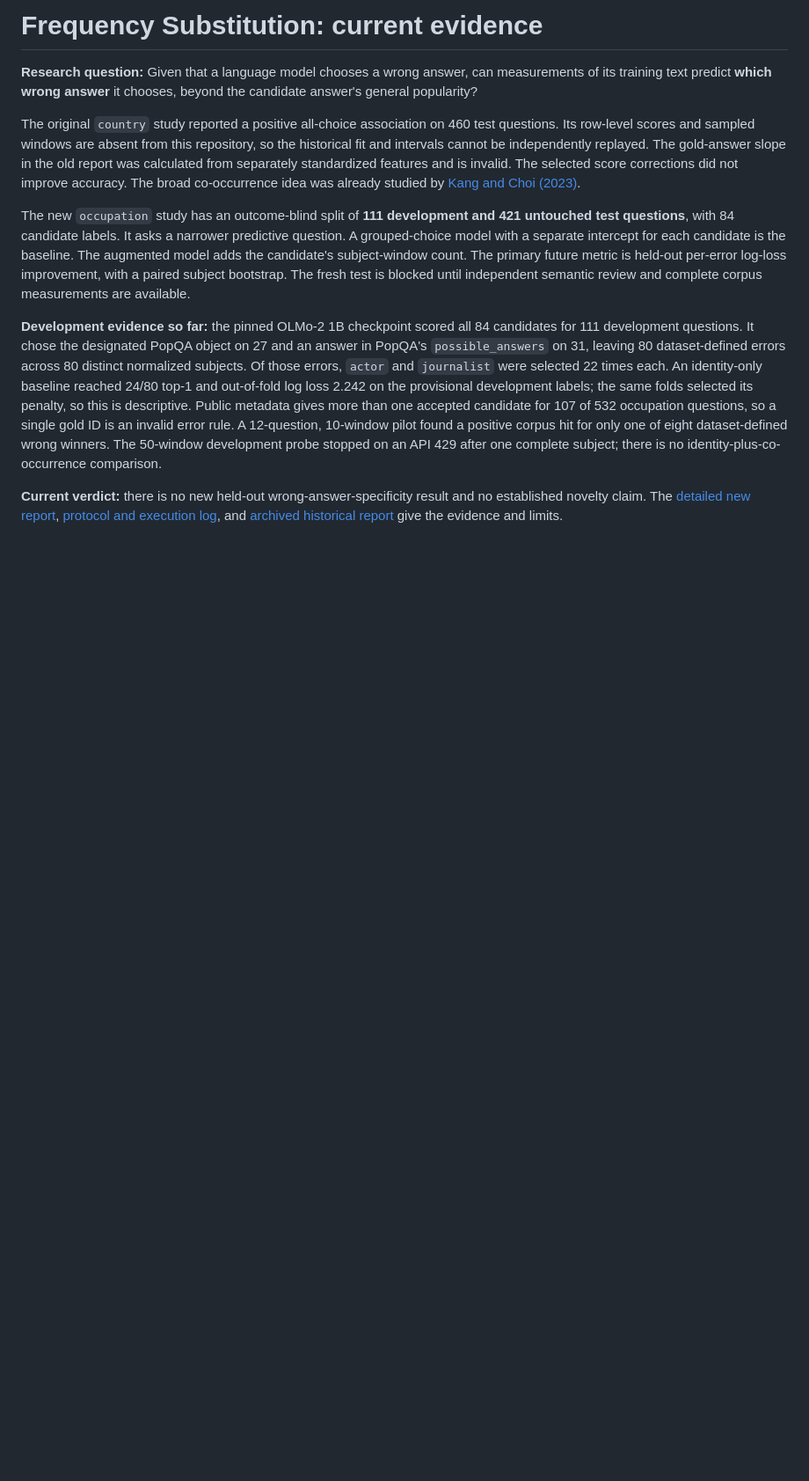
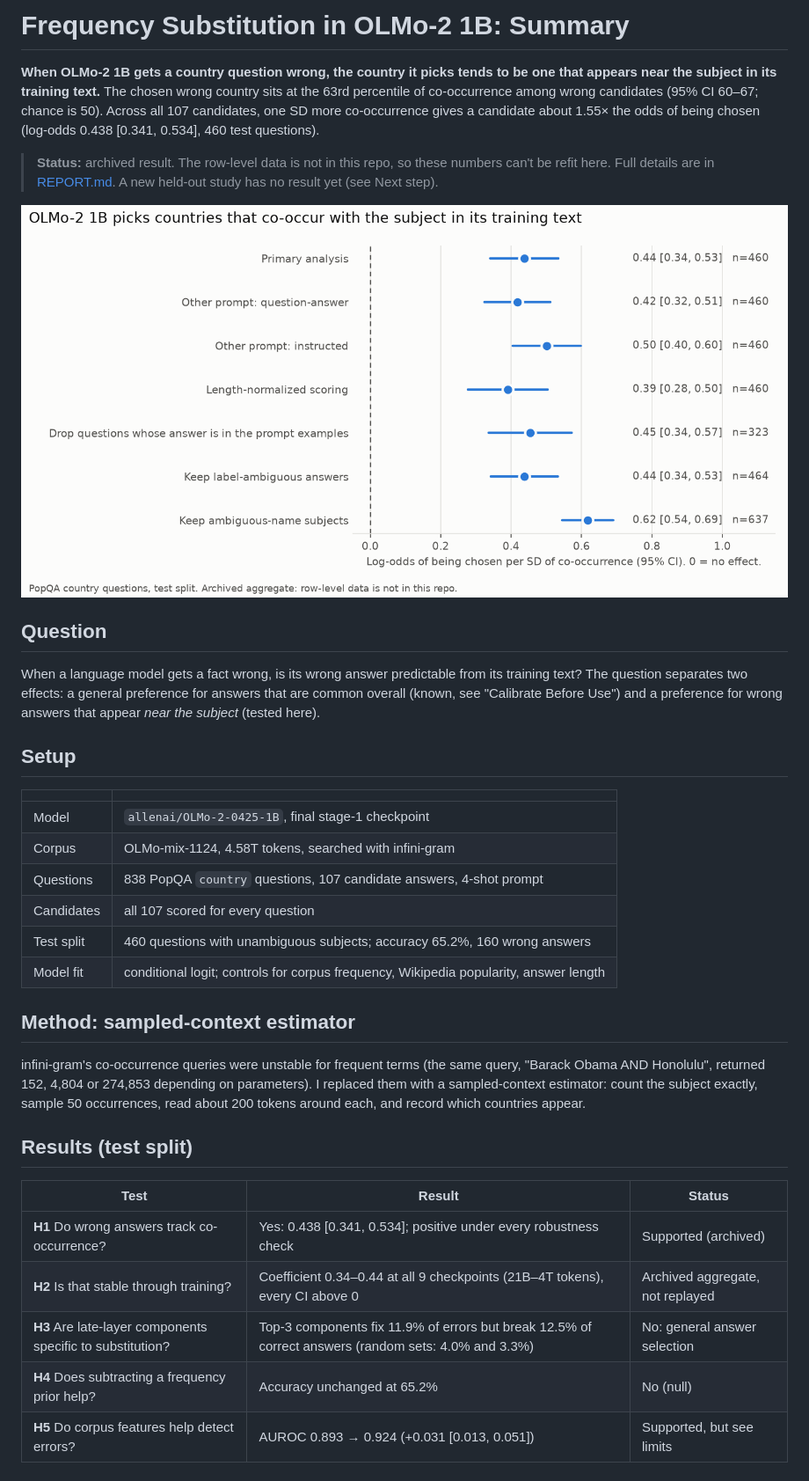
Before and after one commit to ericniu0218/freqsub-nlp, a Markdown page: SUMMARY.md, the part around one of its changes. Shown at 88% size. Rendered like a GitHub page; pictures changed too: figures/summary_main.png (added); blank space fills up the shorter version.

Commit message:
Restructure SUMMARY.md into a condensed report with results table and one figure

```diff
--- a/SUMMARY.md
+++ b/SUMMARY.md
@@ -1,11 +1,33 @@
-# Frequency Substitution: current evidence
+# Frequency Substitution in OLMo-2 1B: Summary
 
-**Research question:** Given that a language model chooses a wrong answer, can measurements of its training text predict **which wrong answer** it chooses, beyond the candidate answer's general popularity?
+**When OLMo-2 1B gets a country question wrong, the country it picks tends to be one that appears near the subject in its training text.** The chosen wrong country sits at the 63rd percentile of co-occurrence among wrong candidates (95% CI 60–67; chance is 50). Across all 107 candidates, one SD more co-occurrence gives a candidate about 1.55× the odds of being chosen (log-odds 0.438 [0.341, 0.534], 460 test questions).
 
-The original `country` study reported a positive all-choice association on 460 test questions. Its row-level scores and sampled windows are absent from this repository, so the historical fit and intervals cannot be independently replayed. The gold-answer slope in the old report was calculated from separately standardized features and is invalid. The selected score corrections did not improve accuracy. The broad co-occurrence idea was already studied by [Kang and Choi (2023)](https://aclanthology.org/2023.findings-emnlp.518/).
+> **Status:** archived result. The row-level data is not in this repo, so these numbers can't be refit here. Full details are in [REPORT.md](REPORT.md). A new held-out study has no result yet (see Next step).
 
-The new `occupation` study has an outcome-blind split of **111 development and 421 untouched test questions**, with 84 candidate labels. It asks a narrower predictive question. A grouped-choice model with a separate intercept for each candidate is the baseline. The augmented model adds the candidate's subject-window count. The primary future metric is held-out per-error log-loss improvement, with a paired subject bootstrap. The fresh test is blocked until independent semantic review and complete corpus measurements are available.
+![Co-occurrence effect, primary analysis and robustness checks](figures/summary_main.png)
 
-**Development evidence so far:** the pinned OLMo-2 1B checkpoint scored all 84 candidates for 111 development questions. It chose the designated PopQA object on 27 and an answer in PopQA's `possible_answers` on 31, leaving 80 dataset-defined errors across 80 distinct normalized subjects. Of those errors, `actor` and `journalist` were selected 22 times each. An identity-only baseline reached 24/80 top-1 and out-of-fold log loss 2.242 on the provisional development labels; the same folds selected its penalty, so this is descriptive. Public metadata gives more than one accepted candidate for 107 of 532 occupation questions, so a single gold ID is an invalid error rule. A 12-question, 10-window pilot found a positive corpus hit for only one of eight dataset-defined wrong winners. The 50-window development probe stopped on an API 429 after one complete subject; there is no identity-plus-co-occurrence comparison.
+## Question
+When a language model gets a fact wrong, is its wrong answer predictable from its training text? The question separates two effects: a general preference for answers that are common overall (known, see "Calibrate Before Use") and a preference for wrong answers that appear *near the subject* (tested here).
 
-**Current verdict:** there is no new held-out wrong-answer-specificity result and no established novelty claim. The [detailed new report](WRONG_ANSWER_REPORT.md), [protocol and execution log](WRONG_ANSWER_PLAN.md), and [archived historical report](REPORT.md) give the evidence and limits.
+## Setup
+| | |
+|---|---|
+| Model | `allenai/OLMo-2-0425-1B`, final stage-1 checkpoint |
+| Corpus | OLMo-mix-1124, 4.58T tokens, searched with infini-gram |
+| Questions | 838 PopQA `country` questions, 107 candidate answers, 4-shot prompt |
+| Candidates | all 107 scored for every question |
+| Test split | 460 questions with unambiguous subjects; accuracy 65.2%, 160 wrong answers |
+| Model fit | conditional logit; controls for corpus frequency, Wikipedia popularity, answer length |
+
+## Method: sampled-context estimator
+infini-gram's co-occurrence queries were unstable for frequent terms (the same query, "Barack Obama AND Honolulu", returned 152, 4,804 or 274,853 depending on parameters). I replaced them with a sampled-context estimator: count the subject exactly, sample 50 occurrences, read about 200 tokens around each, and record which countries appear.
+
+## Results (test split)
+| Test | Result | Status |
+|---|---|---|
+| **H1** Do wrong answers track co-occurrence? | Yes: 0.438 [0.341, 0.534]; positive under every robustness check | Supported (archived) |
+| **H2** Is that stable through training? | Coefficient 0.34–0.44 at all 9 checkpoints (21B–4T tokens), every CI above 0 | Archived aggregate, not replayed |
+| **H3** Are late-layer components specific to substitution? | Top-3 components fix 11.9% of errors but break 12.5% of correct answers (random sets: 4.0% and 3.3%) | No: general answer selection |
+| **H4** Does subtracting a frequency prior help? | Accuracy unchanged at 65.2% | No (null) |
+| **H5** Do corpus features help detect errors? | AUROC 0.893 → 0.924 (+0.031 [0.013, 0.051]) | Supported, but see limits |
+
```
Also changed, not shown: other parts of SUMMARY.md (+21 -0 lines), 1 other file.
